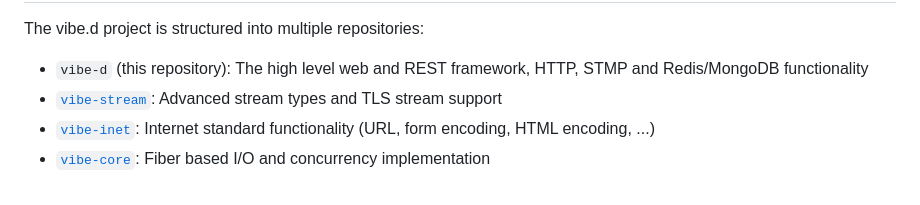
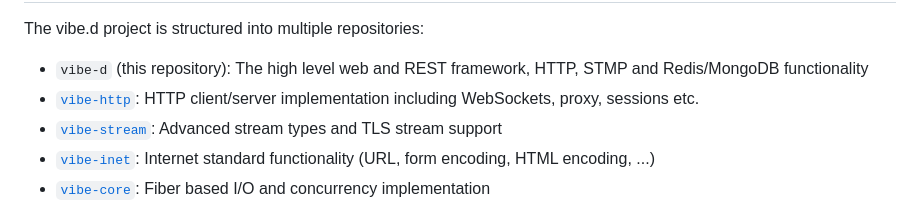
Before and after one commit to vibe-d/vibe.d, a Markdown page: README.md, the part around the change. GitHub-like rendering.

Commit message:
Add vibe-http to README.

```diff
--- a/README.md
+++ b/README.md
@@ -52,6 +52,7 @@ Project structure
 The vibe.d project is structured into multiple repositories:
 
 - `vibe-d` (this repository): The high level web and REST framework, HTTP, STMP and Redis/MongoDB functionality
+- [`vibe-http`](https://github.com/vibe-d/vibe-http): HTTP client/server implementation including WebSockets, proxy, sessions etc.
 - [`vibe-stream`](https://github.com/vibe-d/vibe-stream): Advanced stream types and TLS stream support
 - [`vibe-inet`](https://github.com/vibe-d/vibe-inet): Internet standard functionality (URL, form encoding, HTML encoding, ...)
 - [`vibe-core`](https://github.com/vibe-d/vibe-core): Fiber based I/O and concurrency implementation
```
